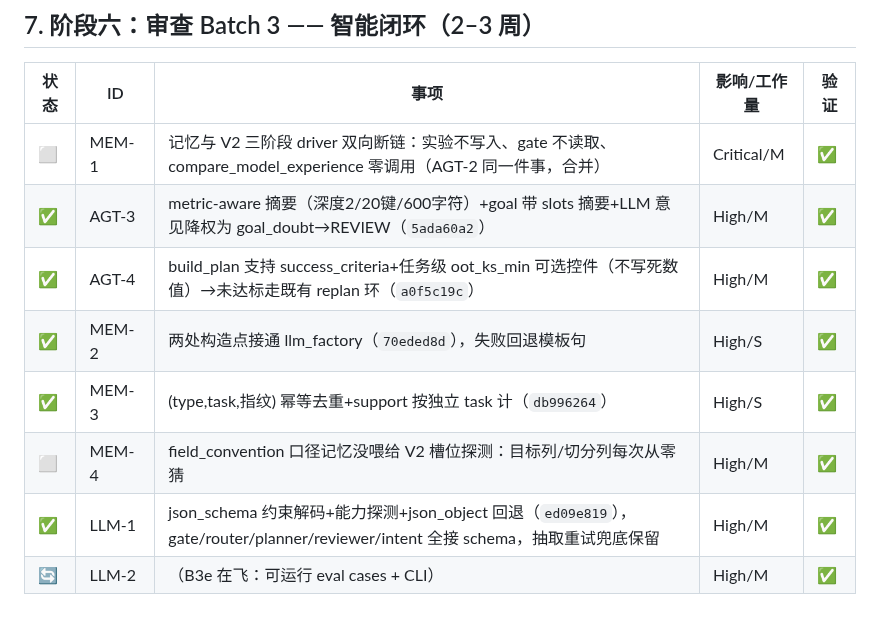
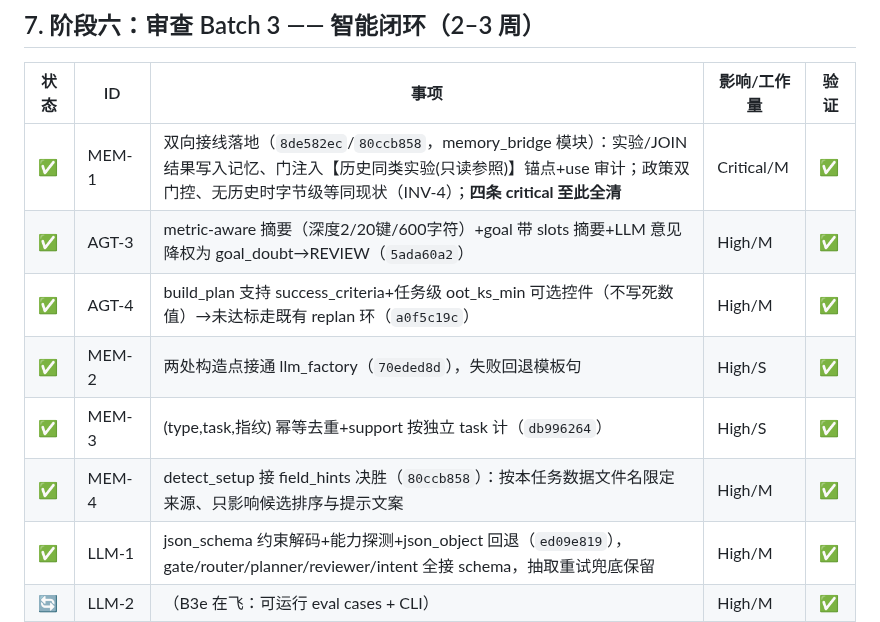
Before and after one commit to eddyzzl/marvis-risk-agent, a Markdown page: docs/plans/v2-master-backlog.md, the part around the change. Rendered like a GitHub page.

Commit message:
Record memory wiring completion closing all criticals
Co-Authored-By: Claude Fable 5 <noreply@anthropic.com>

```diff
--- a/docs/plans/v2-master-backlog.md
+++ b/docs/plans/v2-master-backlog.md
@@ -166,12 +166,12 @@
 
 | 状态 | ID | 事项 | 影响/工作量 | 验证 |
 |---|---|---|---|---|
-| ⬜ | MEM-1 | 记忆与 V2 三阶段 driver 双向断链：实验不写入、gate 不读取、compare_model_experience 零调用（AGT-2 同一件事，合并） | Critical/M | ✅ |
+| ✅ | MEM-1 | 双向接线落地（`8de582ec`/`80ccb858`，memory_bridge 模块）：实验/JOIN 结果写入记忆、门注入【历史同类实验(只读参照)】锚点+use 审计；政策双门控、无历史时字节级等同现状（INV-4）；**四条 critical 至此全清** | Critical/M | ✅ |
 | ✅ | AGT-3 | metric-aware 摘要（深度2/20键/600字符）+goal 带 slots 摘要+LLM 意见降权为 goal_doubt→REVIEW（`5ada60a2`） | High/M | ✅ |
 | ✅ | AGT-4 | build_plan 支持 success_criteria+任务级 oot_ks_min 可选控件（不写死数值）→未达标走既有 replan 环（`a0f5c19c`） | High/M | ✅ |
 | ✅ | MEM-2 | 两处构造点接通 llm_factory（`70eded8d`），失败回退模板句 | High/S | ✅ |
 | ✅ | MEM-3 | (type,task,指纹) 幂等去重+support 按独立 task 计（`db996264`） | High/S | ✅ |
-| ⬜ | MEM-4 | field_convention 口径记忆没喂给 V2 槽位探测：目标列/切分列每次从零猜 | High/M | ✅ |
+| ✅ | MEM-4 | detect_setup 接 field_hints 决胜（`80ccb858`）：按本任务数据文件名限定来源、只影响候选排序与提示文案 | High/M | ✅ |
 | ✅ | LLM-1 | json_schema 约束解码+能力探测+json_object 回退（`ed09e819`），gate/router/planner/reviewer/intent 全接 schema，抽取重试兜底保留 | High/M | ✅ |
 | 🔄 | LLM-2 | （B3e 在飞：可运行 eval cases + CLI） | High/M | ✅ |
 | ✅ | LLM-3 | llm_calls 表+7 类 caller 标签+GET /api/llm/usage 报表（`399d3b8d`） | High/M | ✅ |
```
